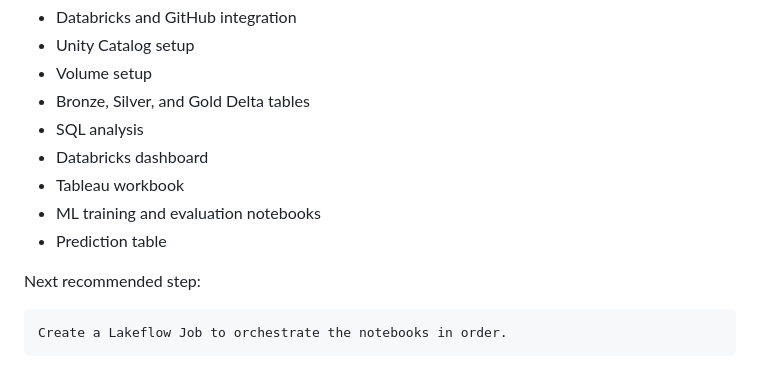
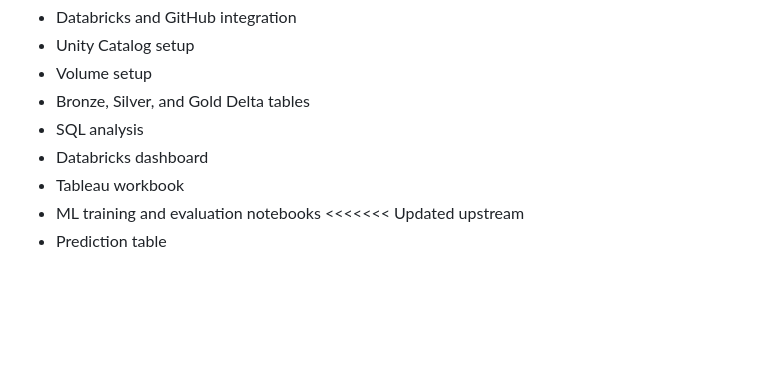
Before and after one commit to ishitak22/30-days-industry-analytics, a Markdown page: 06_marketing/README.md, the part around the change. GitHub-like rendering; blank space fills up the shorter version.

````diff
--- a/06_marketing/README.md
+++ b/06_marketing/README.md
@@ -310,10 +310,5 @@ Completed:
 - Databricks dashboard
 - Tableau workbook
 - ML training and evaluation notebooks
+<<<<<<< Updated upstream
 - Prediction table
-
-Next recommended step:
-
-```text
-Create a Lakeflow Job to orchestrate the notebooks in order.
-```
````
